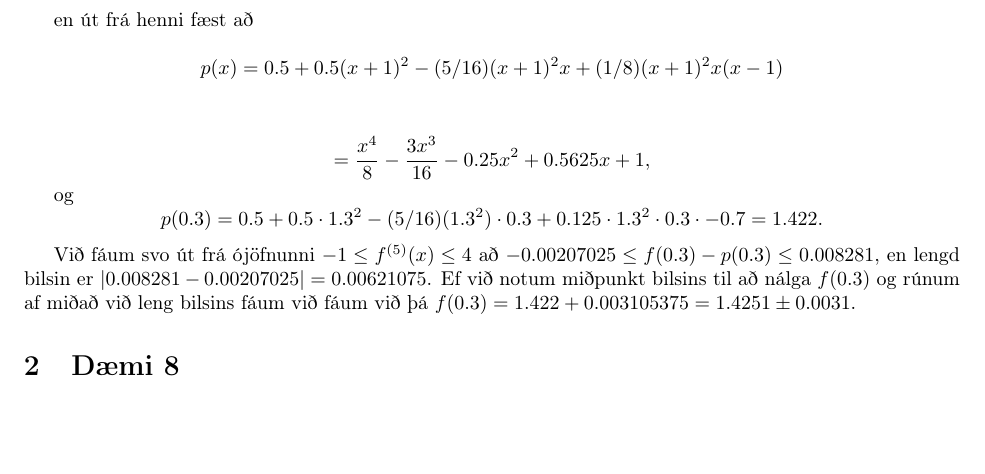
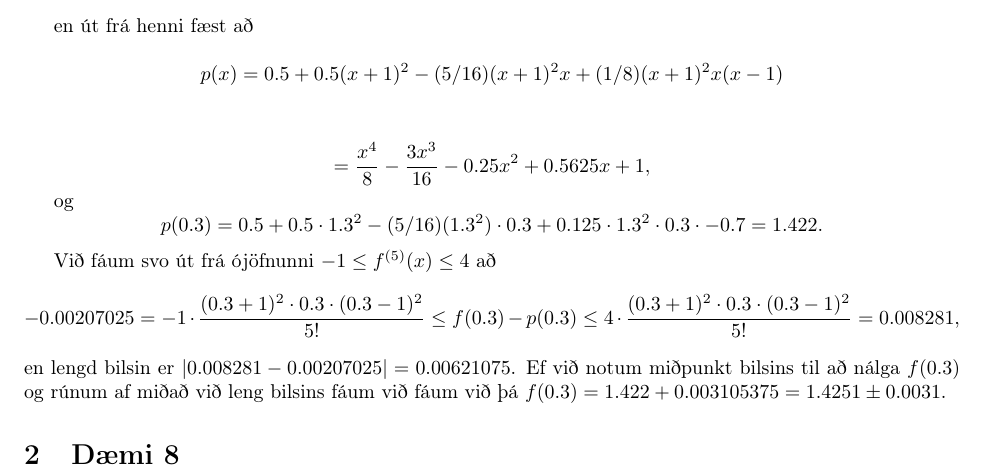
Before and after one commit to Hawkuro/TolGrei, a LaTeX document (V7/v7.tex): part of the page, cut so that both start at the same text, the shorter picture padded with empty space. Compiled offline with pdfLaTeX.

Commit message:
Bætti við aðeins meiri útreikningum

```diff
--- a/V7/v7.tex
+++ b/V7/v7.tex
@@ -45,10 +45,12 @@ og $$p(0.3) = 0.5 + 0.5\cdot 1.3^2 - (5/16)(1.3^2)\cdot 0.3 + 0.125
 \cdot 1.3^2\cdot 0.3 \cdot -0.7 = 1.422.$$
 
 Við fáum svo út frá ójöfnunni $-1 \leq f^{(5)}(x) \leq 4$ að
-$-0.00207025 \leq f(0.3) - p(0.3) \leq 0.008281$, en lengd bilsin er
-$|0.008281 - 0.00207025| = 0.00621075$.  Ef við notum miðpunkt bilsins
-til að nálga $f(0.3)$ og rúnum af miðað við leng bilsins fáum við fáum
-við þá $f(0.3) = 1.422+0.003105375 = 1.4251 \pm 0.0031$.
+$$-0.00207025 = -1 \cdot \frac{(0.3+1)^2\cdot 0.3 \cdot (0.3-1)^2}{5!}
+\leq f(0.3) - p(0.3) \leq 4 \cdot \frac{(0.3+1)^2\cdot 0.3 \cdot
+  (0.3-1)^2}{5!} = 0.008281,$$ en lengd bilsin er $|0.008281 -
+0.00207025| = 0.00621075$.  Ef við notum miðpunkt bilsins til að nálga
+$f(0.3)$ og rúnum af miðað við leng bilsins fáum við fáum við þá
+$f(0.3) = 1.422+0.003105375 = 1.4251 \pm 0.0031$.
 
 \section{Dæmi 8}
 
```
Also changed, not shown: V7/v7.pdf.
